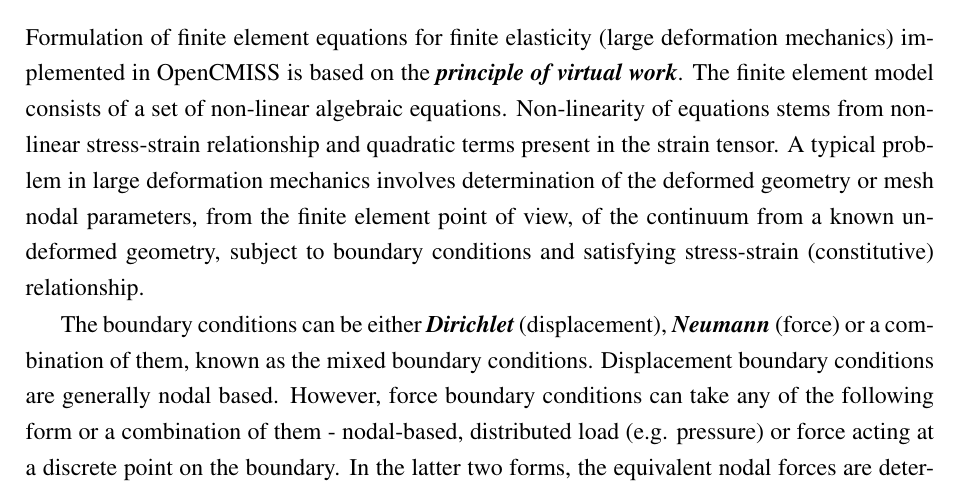
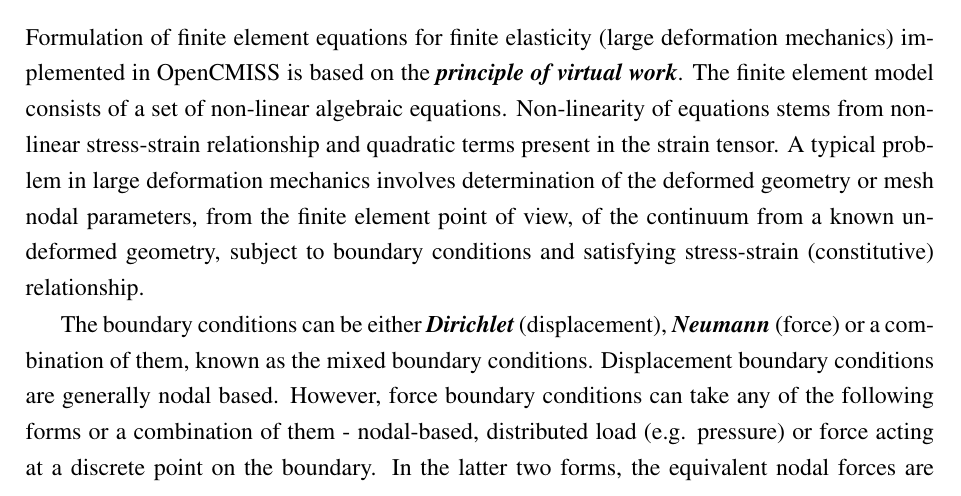
Before and after one commit to OpenCMISS/cm, a LaTeX thesis (doc/notes/OpenCMISSNotes.tex, which reads doc/notes/EquationSets/EquationSets.tex): part of page 16 of 29, cut so that both start at the same text. Compiled offline with pdfLaTeX.

Commit message:
Fixed a very minor grammar error (docs for tracker item 1227).
git-svn-id: https://opencmiss.svn.sourceforge.net/svnroot/opencmiss/cm/trunk@684 61e36070-c886-4827-b7c0-ed9e4dc59cc8

```diff
--- a/doc/notes/EquationSets/EquationSets.tex
+++ b/doc/notes/EquationSets/EquationSets.tex
@@ -18,7 +18,7 @@ from a known undeformed geometry, subject to boundary conditions and satisfying
 
 The boundary conditions can be either \textit{\textbf{Dirichlet}} (displacement), \textit{\textbf{Neumann}} (force) or a combination of them, known
 as the mixed boundary conditions. Displacement boundary conditions are generally nodal based. However, force boundary conditions can take
-any of the following form or a combination of them - nodal-based, distributed load (e.g. pressure) or force acting at a discrete point
+any of the following forms or a combination of them - nodal-based, distributed load (e.g. pressure) or force acting at a discrete point
 on the boundary. In the latter two forms, the equivalent nodal forces are determined using the \textit{\textbf{method of work equivalence}}
 \cite{hutton:2004} and the forces so obtained will then be added to the right hand side or the residual vector of the linear equation system.
 
```
